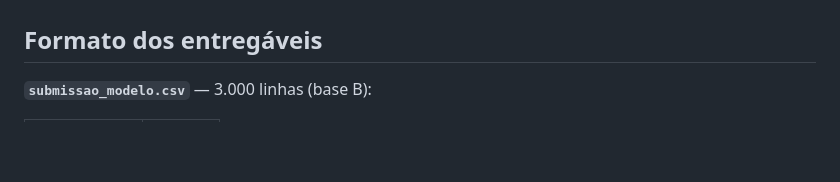
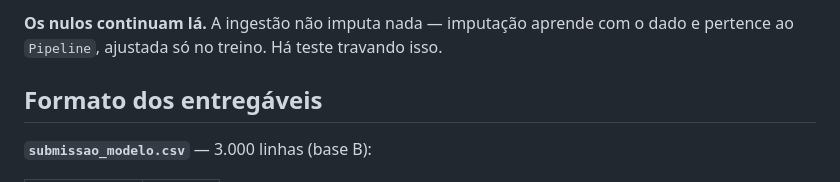
Before and after one commit to leonardofwink/banking-analytics, a Markdown page: docs/DICIONARIO_DADOS.md, the part around one of its changes. Drawn GitHub-style; blank space fills up the shorter version.

```diff
--- a/docs/DICIONARIO_DADOS.md
+++ b/docs/DICIONARIO_DADOS.md
@@ -149,3 +164,5 @@ Ajuste por avalista: **somar −0,061** à LGD da tabela. Workout: 24 meses.
+**Os nulos continuam lá.** A ingestão não imputa nada — imputação aprende com o dado e pertence ao `Pipeline`, ajustada só no treino. Há teste travando isso.
+
 ## Formato dos entregáveis
 
 **`submissao_modelo.csv`** — 3.000 linhas (base B):
```
Also changed, not shown: other parts of docs/DICIONARIO_DADOS.md (+15 -0 lines).
